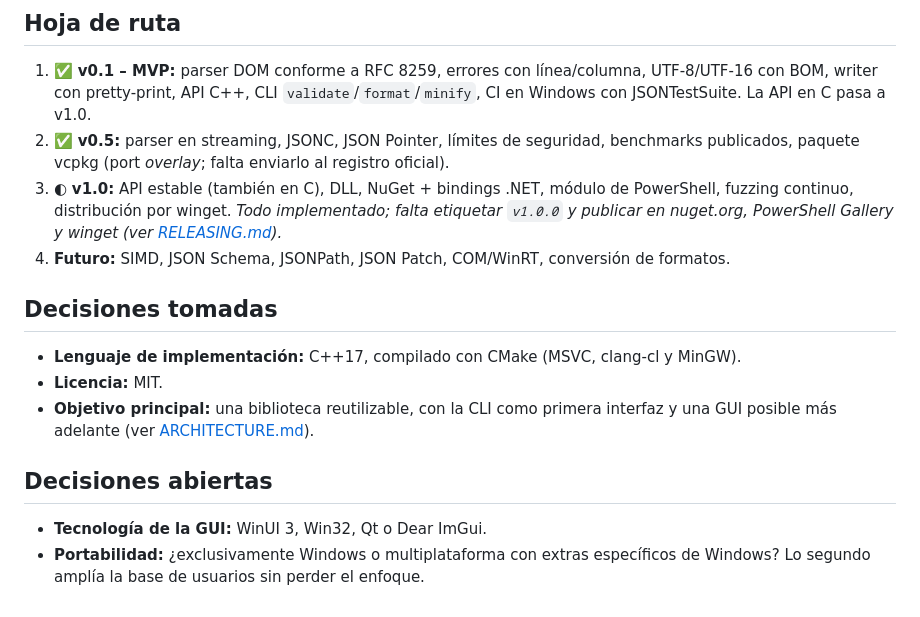
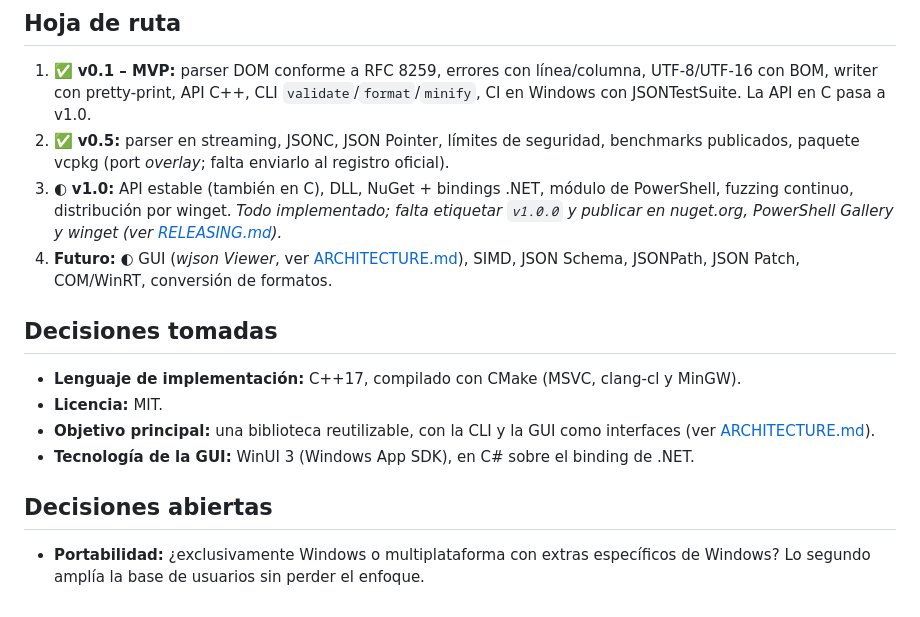
Before and after one commit to imontene/win-json-parser, a Markdown page: docs/FEATURES.md, the part around the change. Drawn GitHub-style.

```diff
--- a/docs/FEATURES.md
+++ b/docs/FEATURES.md
@@ -96,15 +96,15 @@ Es lo que diferenciaría el proyecto de un parser genérico.
 1. ✅ **v0.1 – MVP:** parser DOM conforme a RFC 8259, errores con línea/columna, UTF-8/UTF-16 con BOM, writer con pretty-print, API C++, CLI `validate`/`format`/`minify`, CI en Windows con JSONTestSuite. La API en C pasa a v1.0.
 2. ✅ **v0.5:** parser en streaming, JSONC, JSON Pointer, límites de seguridad, benchmarks publicados, paquete vcpkg (port *overlay*; falta enviarlo al registro oficial).
 3. ◐ **v1.0:** API estable (también en C), DLL, NuGet + bindings .NET, módulo de PowerShell, fuzzing continuo, distribución por winget. *Todo implementado; falta etiquetar `v1.0.0` y publicar en nuget.org, PowerShell Gallery y winget (ver [RELEASING.md](RELEASING.md)).*
-4. **Futuro:** SIMD, JSON Schema, JSONPath, JSON Patch, COM/WinRT, conversión de formatos.
+4. **Futuro:** ◐ GUI (*wjson Viewer*, ver [ARCHITECTURE.md](ARCHITECTURE.md#la-gui-wjson-viewer)), SIMD, JSON Schema, JSONPath, JSON Patch, COM/WinRT, conversión de formatos.
 
 ## Decisiones tomadas
 
 - **Lenguaje de implementación:** C++17, compilado con CMake (MSVC, clang-cl y MinGW).
 - **Licencia:** MIT.
-- **Objetivo principal:** una biblioteca reutilizable, con la CLI como primera interfaz y una GUI posible más adelante (ver [ARCHITECTURE.md](ARCHITECTURE.md)).
+- **Objetivo principal:** una biblioteca reutilizable, con la CLI y la GUI como interfaces (ver [ARCHITECTURE.md](ARCHITECTURE.md)).
+- **Tecnología de la GUI:** WinUI 3 (Windows App SDK), en C# sobre el binding de .NET.
 
 ## Decisiones abiertas
 
-- **Tecnología de la GUI:** WinUI 3, Win32, Qt o Dear ImGui.
 - **Portabilidad:** ¿exclusivamente Windows o multiplataforma con extras específicos de Windows? Lo segundo amplía la base de usuarios sin perder el enfoque.
```
Also changed, not shown: CHANGELOG.md (+6 -0 lines), README.md (+21 -0 lines), docs/images/viewer.png (added), 1 other file.
